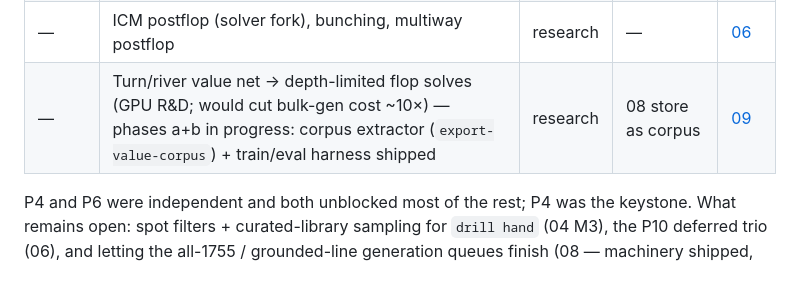
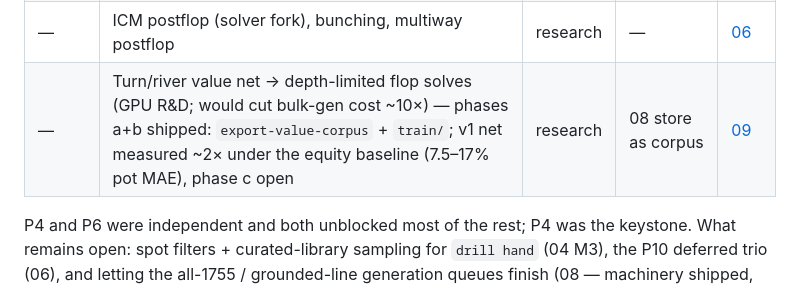
Before and after one commit to jdh8/poker-trainer, a Markdown page: docs/design/00-overview.md, the part around the change. Drawn GitHub-style.

Commit message:
Docs: value-net v1 measured — ~2x under equity baseline on held-out flops
Full corpus: 3.34M turn roots (3.02M train / 0.32M val, 175 held-out
flops), extract passes both invariants on all 5 formations. 20 epochs on
the 4070: reach-weighted cfv/pot MAE 7.5-9.4% pot (srp) / 12.4-16.7%
(3bp) vs 16.9-19.7% equity baseline; val loss still falling at epoch 20.
Phase (c) prototyping justified; nowhere near replacing solves yet.

Co-Authored-By: Claude Fable 5 <noreply@anthropic.com>

```diff
--- a/docs/design/00-overview.md
+++ b/docs/design/00-overview.md
@@ -91,7 +91,7 @@ P4–P10 are shipped**; the table is kept for the dependency map.
 | **P10** | Nodelocking end-to-end (lock, re-solve, compare) + presets + saved-lock files — done | M | P4, P7 | [06](06-solver-capabilities.md) |
 | **P11** | Preflop MCCFR solver + solved chart library (6-max, size menus, antes, ICM) — done | L | — | [07](07-preflop-solver.md) |
 | — | ICM postflop (solver fork), bunching, multiway postflop | research | — | [06](06-solver-capabilities.md) |
-| — | Turn/river value net → depth-limited flop solves (GPU R&D; would cut bulk-gen cost ~10×) — phases a+b in progress: corpus extractor (`export-value-corpus`) + train/eval harness shipped | research | 08 store as corpus | [09](09-value-net.md) |
+| — | Turn/river value net → depth-limited flop solves (GPU R&D; would cut bulk-gen cost ~10×) — phases a+b shipped: `export-value-corpus` + `train/`; v1 net measured ~2× under the equity baseline (7.5–17% pot MAE), phase c open | research | 08 store as corpus | [09](09-value-net.md) |
 
 P4 and P6 were independent and both unblocked most of the rest; P4 was the
 keystone. What remains open: spot filters + curated-library sampling for
```
